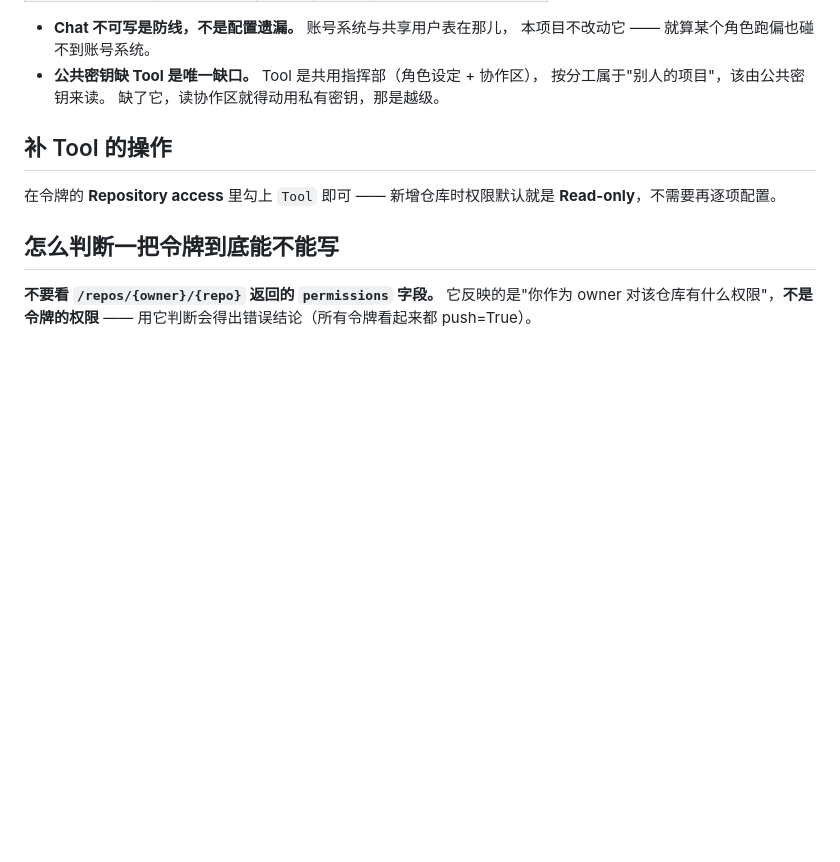
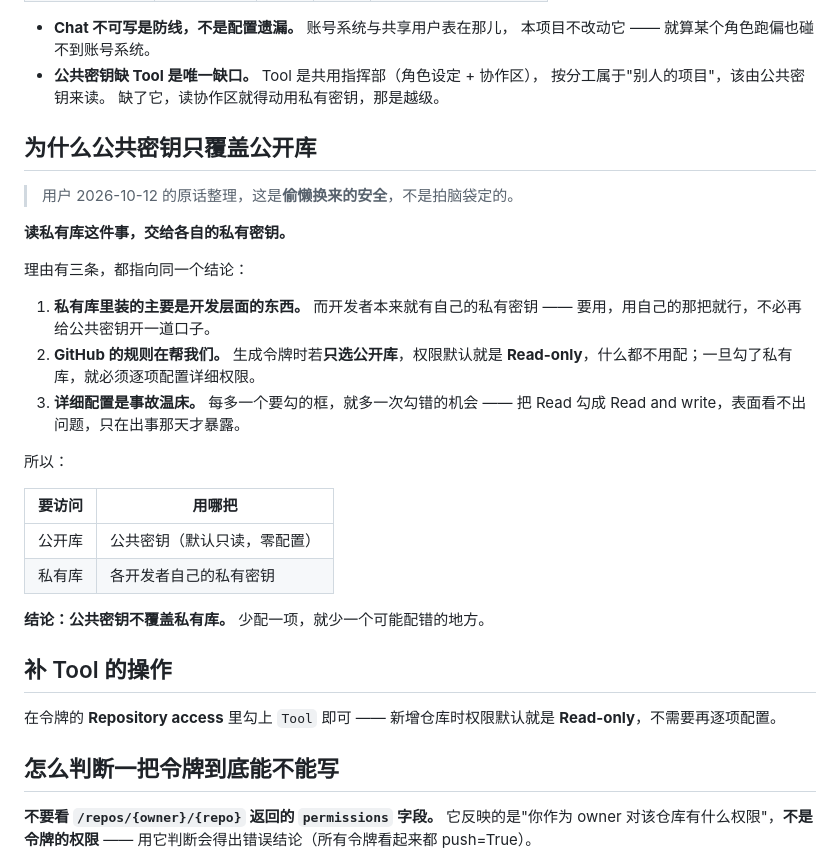
Before and after one commit to liuyiming2024/Code, a Markdown page: docs/令牌规范.md, the part around the change. Rendered like a GitHub page; blank space fills up the shorter version.

Commit message:
记录公共密钥只覆盖公开库的取舍：私有库内容偏开发、开发者各有私有密钥、且选私有库必须逐项配权限而只选公开库默认只读——少配一项就少一个配错的机会

```diff
--- a/docs/令牌规范.md
+++ b/docs/令牌规范.md
@@ -41,6 +41,30 @@
 - **公共密钥缺 Tool 是唯一缺口。** Tool 是共用指挥部（角色设定 + 协作区），
   按分工属于"别人的项目"，该由公共密钥来读。
   缺了它，读协作区就得动用私有密钥，那是越级。
+
+## 为什么公共密钥只覆盖公开库
+
+> 用户 2026-10-12 的原话整理，这是**偷懒换来的安全**，不是拍脑袋定的。
+
+**读私有库这件事，交给各自的私有密钥。**
+
+理由有三条，都指向同一个结论：
+
+1. **私有库里装的主要是开发层面的东西。** 而开发者本来就有自己的私有密钥 ——
+   要用，用自己的那把就行，不必再给公共密钥开一道口子。
+2. **GitHub 的规则在帮我们。** 生成令牌时若**只选公开库**，权限默认就是
+   **Read-only**，什么都不用配；一旦勾了私有库，就必须逐项配置详细权限。
+3. **详细配置是事故温床。** 每多一个要勾的框，就多一次勾错的机会 ——
+   把 Read 勾成 Read and write，表面看不出问题，只在出事那天才暴露。
+
+所以：
+
+| 要访问 | 用哪把 |
+|---|---|
+| 公开库 | 公共密钥（默认只读，零配置） |
+| 私有库 | 各开发者自己的私有密钥 |
+
+**结论：公共密钥不覆盖私有库。** 少配一项，就少一个可能配错的地方。
 
 ## 补 Tool 的操作
 
```
